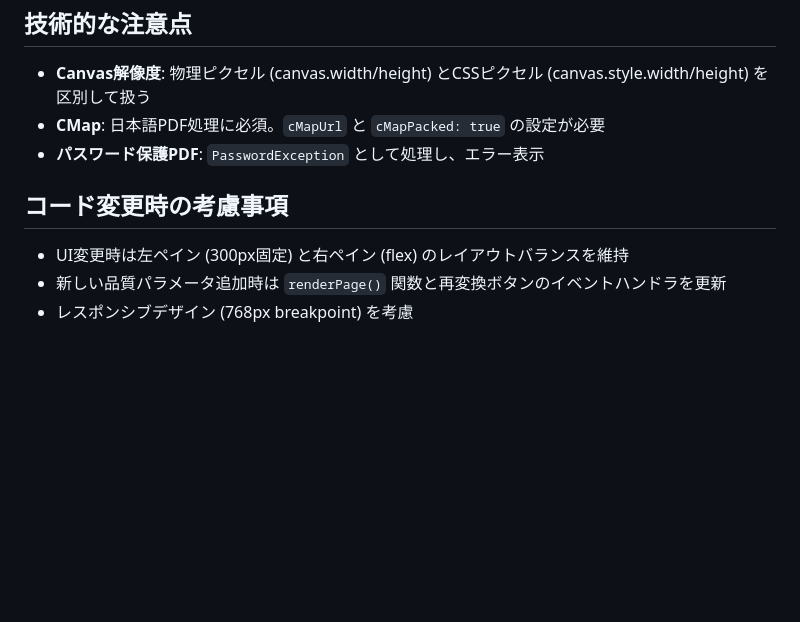
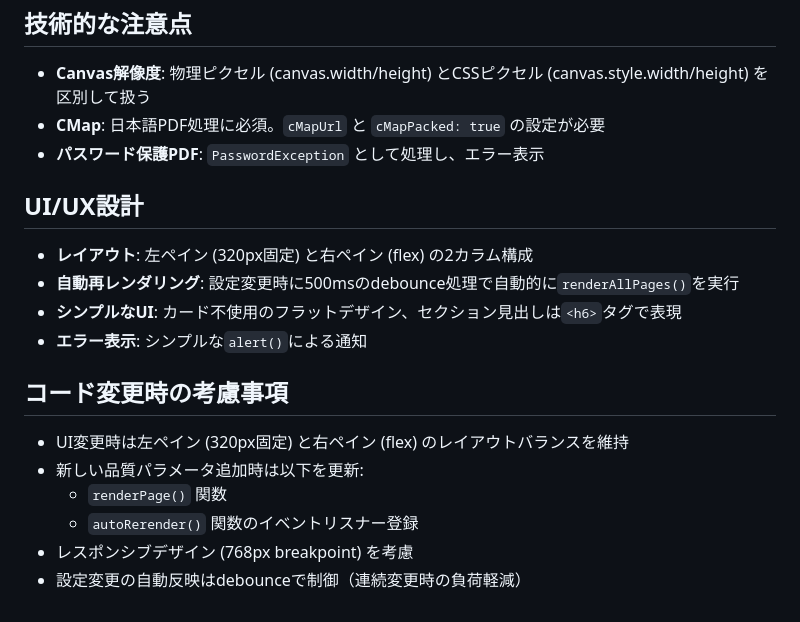
Before and after one commit to takuya-motoshima/pdfjs-to-image-quality-tester, a Markdown page: CLAUDE.md, the part around the change. Rendered like a GitHub page; blank space fills up the shorter version.

```diff
--- a/CLAUDE.md
+++ b/CLAUDE.md
@@ -53,8 +53,18 @@ const renderContext = {
 - **CMap**: 日本語PDF処理に必須。`cMapUrl` と `cMapPacked: true` の設定が必要
 - **パスワード保護PDF**: `PasswordException` として処理し、エラー表示
 
+## UI/UX設計
+
+- **レイアウト**: 左ペイン (320px固定) と右ペイン (flex) の2カラム構成
+- **自動再レンダリング**: 設定変更時に500msのdebounce処理で自動的に`renderAllPages()`を実行
+- **シンプルなUI**: カード不使用のフラットデザイン、セクション見出しは`<h6>`タグで表現
+- **エラー表示**: シンプルな`alert()`による通知
+
 ## コード変更時の考慮事項
 
-- UI変更時は左ペイン (300px固定) と右ペイン (flex) のレイアウトバランスを維持
-- 新しい品質パラメータ追加時は `renderPage()` 関数と再変換ボタンのイベントハンドラを更新
+- UI変更時は左ペイン (320px固定) と右ペイン (flex) のレイアウトバランスを維持
+- 新しい品質パラメータ追加時は以下を更新:
+  - `renderPage()` 関数
+  - `autoRerender()` 関数のイベントリスナー登録
 - レスポンシブデザイン (768px breakpoint) を考慮
+- 設定変更の自動反映はdebounceで制御（連続変更時の負荷軽減）
```
Also changed, not shown: CHANGELOG.md (+20 -2 lines), README.md (+8 -7 lines), screencaps/main.jpeg, 1 other file.
